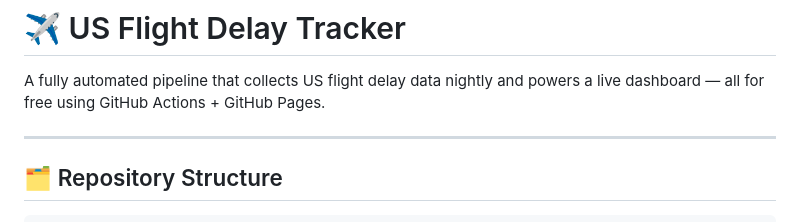
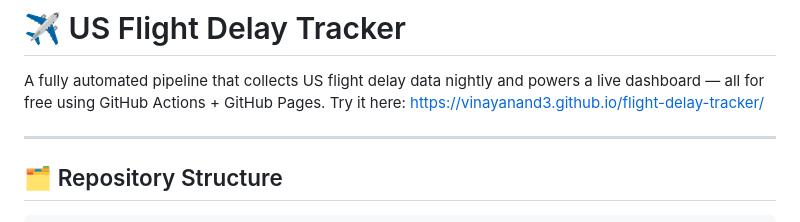
Before and after one commit to vinayanand3/flight-delay-tracker, a Markdown page: README.md, the part around the change. GitHub-like rendering.

Commit message:
Add live dashboard link to README
Added a link to the live dashboard in the README.

```diff
--- a/README.md
+++ b/README.md
@@ -1,6 +1,7 @@
 # ✈ US Flight Delay Tracker
 
 A fully automated pipeline that collects US flight delay data nightly and powers a live dashboard — all for free using GitHub Actions + GitHub Pages.
+Try it here: https://vinayanand3.github.io/flight-delay-tracker/
 
 ---
 
```
